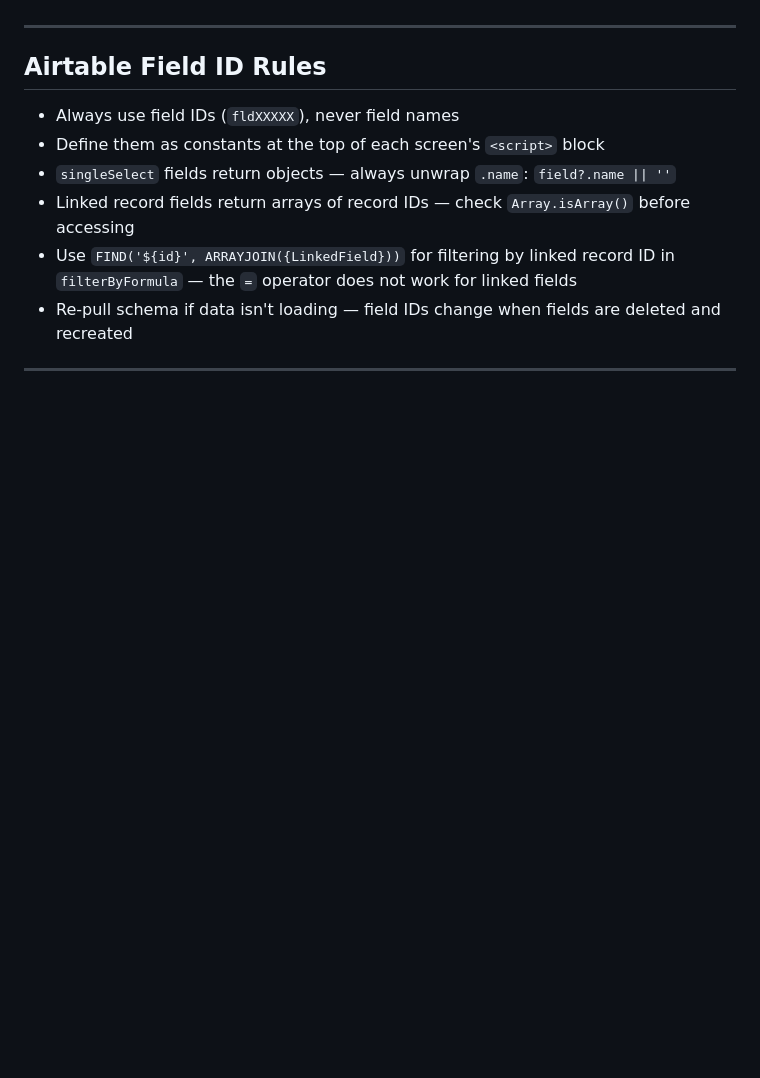
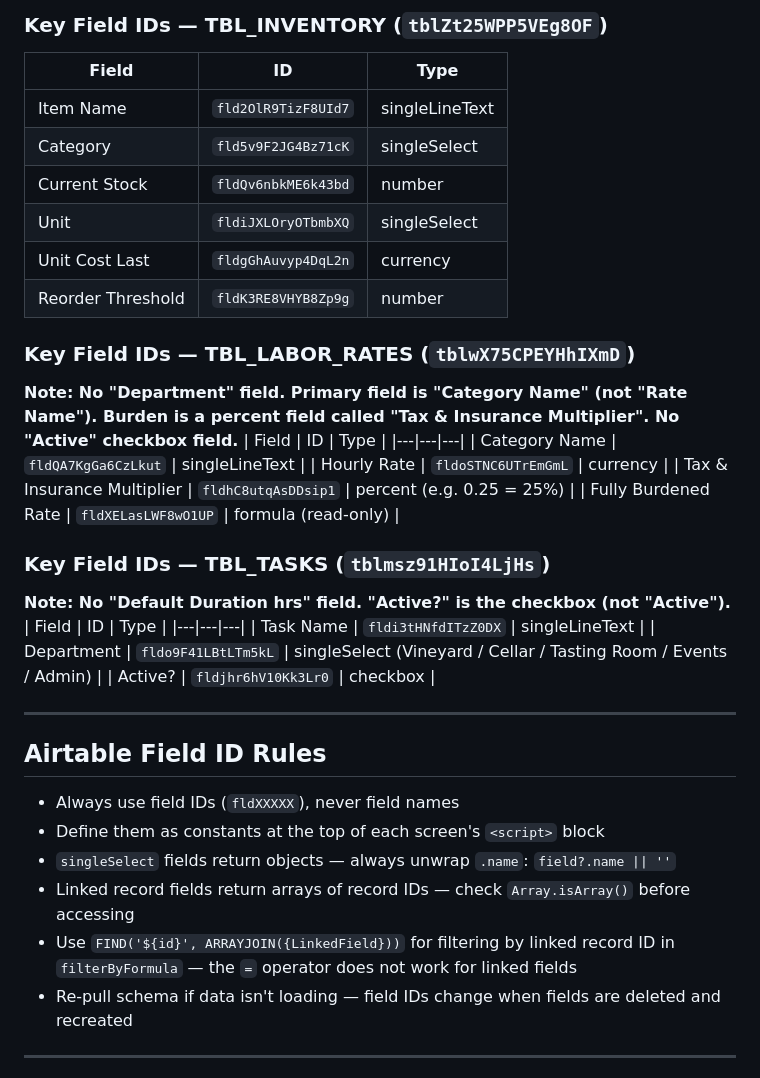
Before and after one commit to stewardof-thevines/LifeCycle-Manager, a Markdown page: CLAUDE.md, the part around one of its changes. Drawn GitHub-style; blank space fills up the shorter version.

```diff
--- a/CLAUDE.md
+++ b/CLAUDE.md
@@ -167,3 +207,29 @@ Every screen has a vintage pill + lock icon in the topbar. Reads from `TBL_VINTA
+### Key Field IDs — TBL_INVENTORY (`tblZt25WPP5VEg8OF`)
+| Field | ID | Type |
+|---|---|---|
+| Item Name | `fld2OlR9TizF8UId7` | singleLineText |
+| Category | `fld5v9F2JG4Bz71cK` | singleSelect |
+| Current Stock | `fldQv6nbkME6k43bd` | number |
+| Unit | `fldiJXLOryOTbmbXQ` | singleSelect |
+| Unit Cost Last | `fldgGhAuvyp4DqL2n` | currency |
+| Reorder Threshold | `fldK3RE8VHYB8Zp9g` | number |
+
+### Key Field IDs — TBL_LABOR_RATES (`tblwX75CPEYHhIXmD`)
+**Note: No "Department" field. Primary field is "Category Name" (not "Rate Name"). Burden is a percent field called "Tax & Insurance Multiplier". No "Active" checkbox field.**
+| Field | ID | Type |
+|---|---|---|
+| Category Name | `fldQA7KgGa6CzLkut` | singleLineText |
+| Hourly Rate | `fldoSTNC6UTrEmGmL` | currency |
+| Tax & Insurance Multiplier | `fldhC8utqAsDDsip1` | percent (e.g. 0.25 = 25%) |
+| Fully Burdened Rate | `fldXELasLWF8wO1UP` | formula (read-only) |
+
+### Key Field IDs — TBL_TASKS (`tblmsz91HIoI4LjHs`)
+**Note: No "Default Duration hrs" field. "Active?" is the checkbox (not "Active").**
+| Field | ID | Type |
+|---|---|---|
+| Task Name | `fldi3tHNfdITzZ0DX` | singleLineText |
+| Department | `fldo9F41LBtLTm5kL` | singleSelect (Vineyard / Cellar / Tasting Room / Events / Admin) |
+| Active? | `fldjhr6hV10Kk3Lr0` | checkbox |
 
 ---
 
```
Also changed, not shown: other parts of CLAUDE.md (+55 -15 lines).
